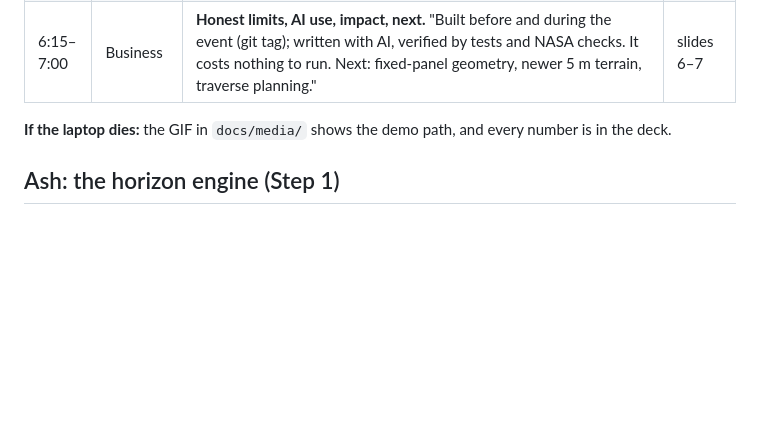
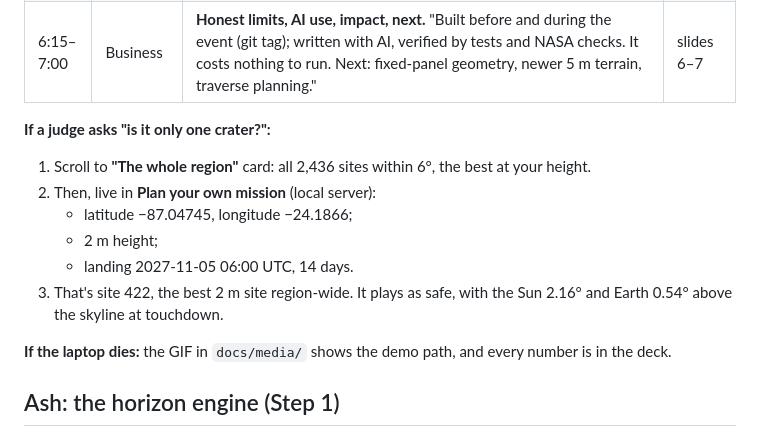
Before and after one commit to AshKareeem/Psut_Solaris, a Markdown page: docs/pitch-cards.md, the part around the change. Drawn GitHub-style; blank space fills up the shorter version.

Commit message:
Pitch cards and docs: the region card, and site 422 as the live answer to 'is it only one crater?'
Co-Authored-By: Claude Opus 5.5 <noreply@anthropic.com>

```diff
--- a/docs/pitch-cards.md
+++ b/docs/pitch-cards.md
@@ -11,6 +11,14 @@
 | 3:30–5:00 | Ash, then CE 2 | **How it works.** Ash: "For each of 1,440 directions we walk the terrain out to 250 km and take the highest angle, curvature included." CE 2: "NASA SPICE gives the Sun and Earth every hour from 2026 to 2030, in LOLA's own Moon frame." | slide 4 |
 | 5:00–6:15 | CE 3, then IoT | **Evidence.** CE 3: "Every landing hour is tested against NASA's Artemis rules, and we rank by counts, not weights." IoT: "The battery is a Nova-C-class model with sources; survival is an upper bound." Then the numbers: **0.0003° against NASA JPL Horizons, r = 0.92 against NASA's sunlight map, 151 tests, confirmed on NASA Moon Trek 5 m.** | slide 5 |
 | 6:15–7:00 | Business | **Honest limits, AI use, impact, next.** "Built before and during the event (git tag); written with AI, verified by tests and NASA checks. It costs nothing to run. Next: fixed-panel geometry, newer 5 m terrain, traverse planning." | slides 6–7 |
+
+**If a judge asks "is it only one crater?":**
+1. Scroll to **"The whole region"** card: all 2,436 sites within 6°, the best at your height.
+2. Then, live in **Plan your own mission** (local server):
+   - latitude −87.04745, longitude −24.1866;
+   - 2 m height;
+   - landing 2027-11-05 06:00 UTC, 14 days.
+3. That's site 422, the best 2 m site region-wide. It plays as safe, with the Sun 2.16° and Earth 0.54° above the skyline at touchdown.
 
 **If the laptop dies:** the GIF in `docs/media/` shows the demo path, and every number is in the deck.
 
```
Also changed, not shown: docs/MORNING.md (+2 -1 lines), docs/team-guide.md (+1 -0 lines).
